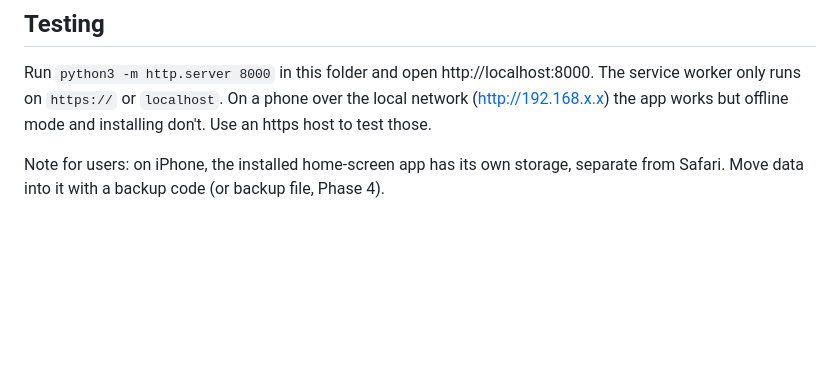
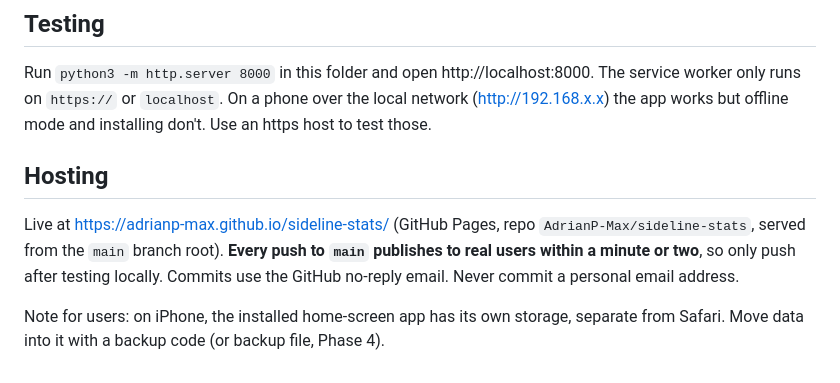
Before and after one commit to AdrianP-Max/sideline-stats, a Markdown page: CLAUDE.md, the part around the change. GitHub-like rendering; blank space fills up the shorter version.

Commit message:
Document GitHub Pages hosting in CLAUDE.md
Co-Authored-By: Claude Opus 5.5 <noreply@anthropic.com>

```diff
--- a/CLAUDE.md
+++ b/CLAUDE.md
@@ -64,5 +64,13 @@ The service worker only runs on `https://` or `localhost`. On a phone over the l
 network (http://192.168.x.x) the app works but offline mode and installing don't.
 Use an https host to test those.
 
+## Hosting
+
+Live at https://adrianp-max.github.io/sideline-stats/ (GitHub Pages, repo
+`AdrianP-Max/sideline-stats`, served from the `main` branch root).
+**Every push to `main` publishes to real users within a minute or two**, so only
+push after testing locally. Commits use the GitHub no-reply email. Never commit a
+personal email address.
+
 Note for users: on iPhone, the installed home-screen app has its own storage, separate
 from Safari. Move data into it with a backup code (or backup file, Phase 4).
```
